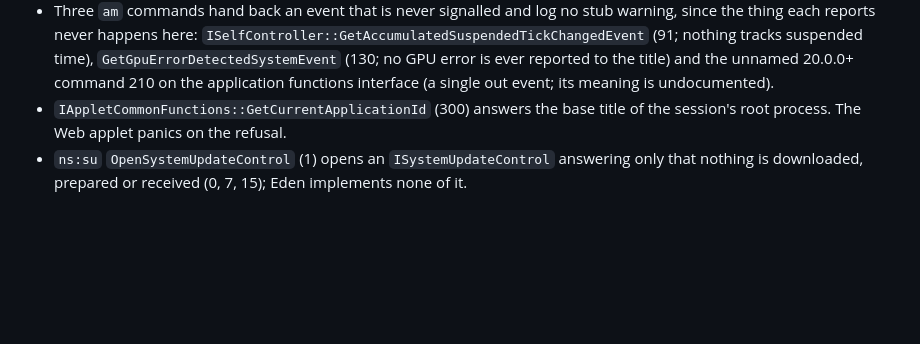
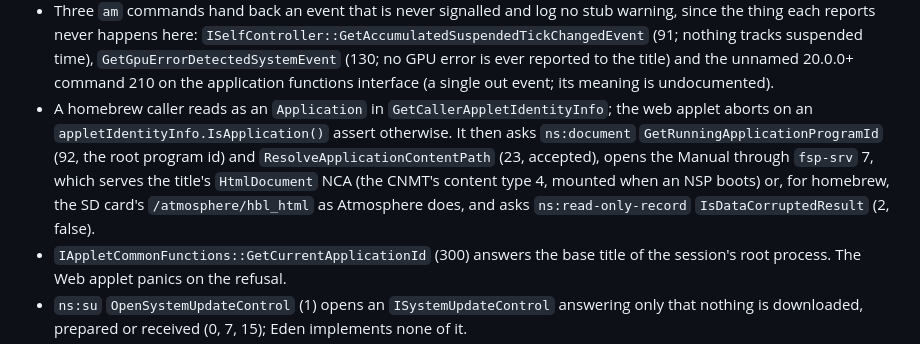
Before and after one commit to CuteTenshii/Switch-Wasm, a Markdown page: docs/services.md, the part around the change. Drawn GitHub-style; blank space fills up the shorter version.

Commit message:
docs: record the web applet's service calls

```diff
--- a/docs/services.md
+++ b/docs/services.md
@@ -121,6 +121,7 @@ What each system service must answer, and why. `svc.rs` dispatches by session na
 - `ICommonStateGetter::GetEventHandle` starts signalled when a message is queued (one at startup) and is auto-clearing; applets poll it with a zero timeout before `ReceiveMessage`, and nothing draws until told it has focus. `ReceiveMessage` returns that message once, then "no message".
 - `ICommonStateGetter::GetBuiltInDisplayType` (68) answers 0, as Eden's stub does; what the values mean is undocumented.
 - Three `am` commands hand back an event that is never signalled and log no stub warning, since the thing each reports never happens here: `ISelfController::GetAccumulatedSuspendedTickChangedEvent` (91; nothing tracks suspended time), `GetGpuErrorDetectedSystemEvent` (130; no GPU error is ever reported to the title) and the unnamed 20.0.0+ command 210 on the application functions interface (a single out event; its meaning is undocumented).
+- A homebrew caller reads as an `Application` in `GetCallerAppletIdentityInfo`; the web applet aborts on an `appletIdentityInfo.IsApplication()` assert otherwise. It then asks `ns:document` `GetRunningApplicationProgramId` (92, the root program id) and `ResolveApplicationContentPath` (23, accepted), opens the Manual through `fsp-srv` 7, which serves the title's `HtmlDocument` NCA (the CNMT's content type 4, mounted when an NSP boots) or, for homebrew, the SD card's `/atmosphere/hbl_html` as Atmosphere does, and asks `ns:read-only-record` `IsDataCorruptedResult` (2, false).
 - `IAppletCommonFunctions::GetCurrentApplicationId` (300) answers the base title of the session's root process. The Web applet panics on the refusal.
 - `ns:su` `OpenSystemUpdateControl` (1) opens an `ISystemUpdateControl` answering only that nothing is downloaded, prepared or received (0, 7, 15); Eden implements none of it.
 - `audren:u` `GetWorkBufferSize` is a flat 256 KiB, since nothing is allocated from it; 1 MiB left Starter's fixed 4 MiB sound heap too small to load its sounds, and it panicked. `ICommonStateGetter::PushToGeneralChannel` (20) and `nsd` `SetChangeEnvironmentIdentifierDisabled` (15) answer success with nothing behind them; Starter panics on either refusal.
```
